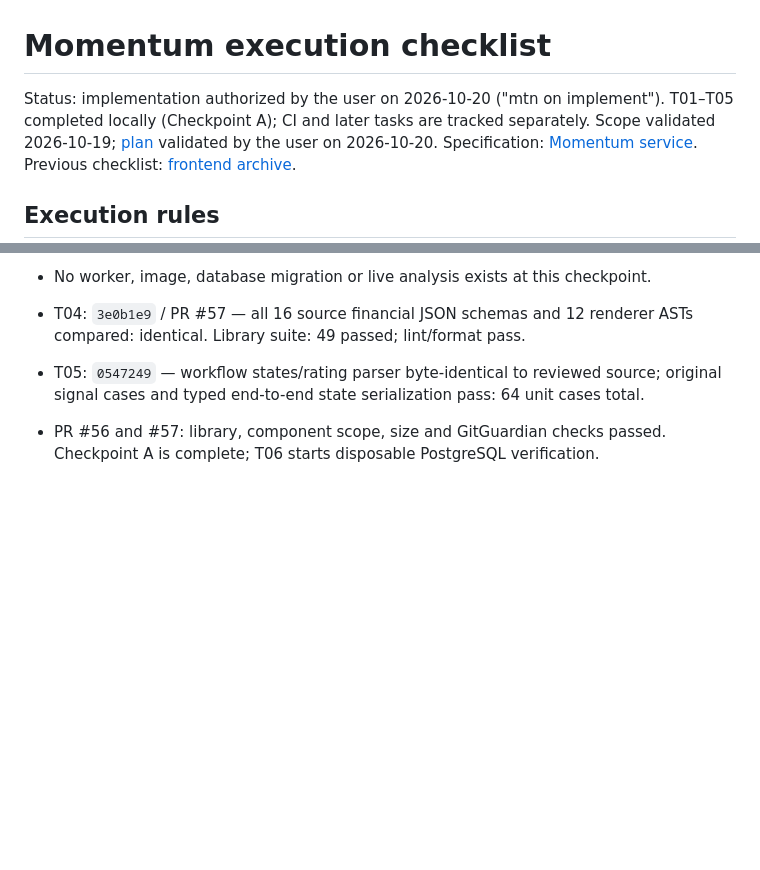
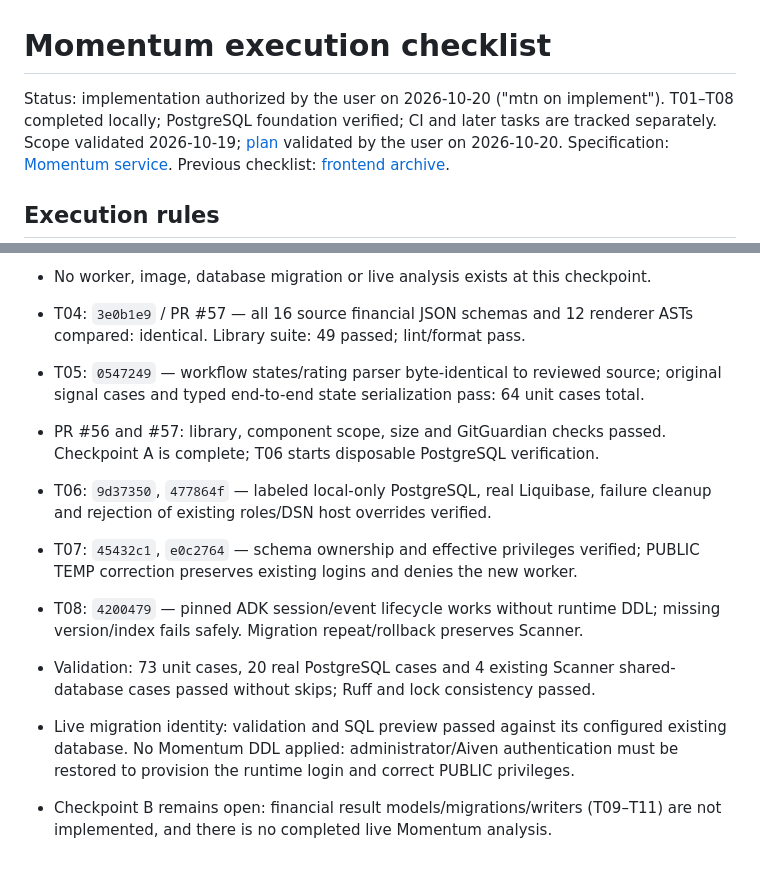
Before and after one commit to kaligautier/trading-on-IBKR-with-ADK-, a Markdown page: tasks/todo.md, 2 parts joined by grey strips. Rendered like a GitHub page; blank space fills up the shorter version.

Commit message:
docs(momentum): record PostgreSQL proof and pending live prerequisites

```diff
--- a/tasks/todo.md
+++ b/tasks/todo.md
@@ -1,7 +1,7 @@
 # Momentum execution checklist
 
 Status: implementation authorized by the user on 2026-10-20 ("mtn on implement").
-T01–T05 completed locally (Checkpoint A); CI and later tasks are tracked separately.
+T01–T08 completed locally; PostgreSQL foundation verified; CI and later tasks are tracked separately.
 Scope validated 2026-10-19; [plan](plan.md) validated by the user on 2026-10-20.
 Specification: [Momentum service](../docs/specs/momentum-service.md).
 Previous checklist: [frontend archive](archive/public-frontend-todo.md).
@@ -309,3 +309,17 @@ MCP remain later work; they cannot substitute for the complete analysis worker.
   signal cases and typed end-to-end state serialization pass: 64 unit cases total.
 - PR #56 and #57: library, component scope, size and GitGuardian checks passed.
   Checkpoint A is complete; T06 starts disposable PostgreSQL verification.
+
+- T06: `9d37350`, `477864f` — labeled local-only PostgreSQL, real Liquibase,
+  failure cleanup and rejection of existing roles/DSN host overrides verified.
+- T07: `45432c1`, `e0c2764` — schema ownership and effective privileges verified;
+  PUBLIC TEMP correction preserves existing logins and denies the new worker.
+- T08: `4200479` — pinned ADK session/event lifecycle works without runtime DDL;
+  missing version/index fails safely. Migration repeat/rollback preserves Scanner.
+- Validation: 73 unit cases, 20 real PostgreSQL cases and 4 existing Scanner
+  shared-database cases passed without skips; Ruff and lock consistency passed.
+- Live migration identity: validation and SQL preview passed against its configured
+  existing database. No Momentum DDL applied: administrator/Aiven authentication
+  must be restored to provision the runtime login and correct PUBLIC privileges.
+- Checkpoint B remains open: financial result models/migrations/writers (T09–T11)
+  are not implemented, and there is no completed live Momentum analysis.
```
Also changed, not shown: other parts of tasks/todo.md (+3 -3 lines), 1 other file.
